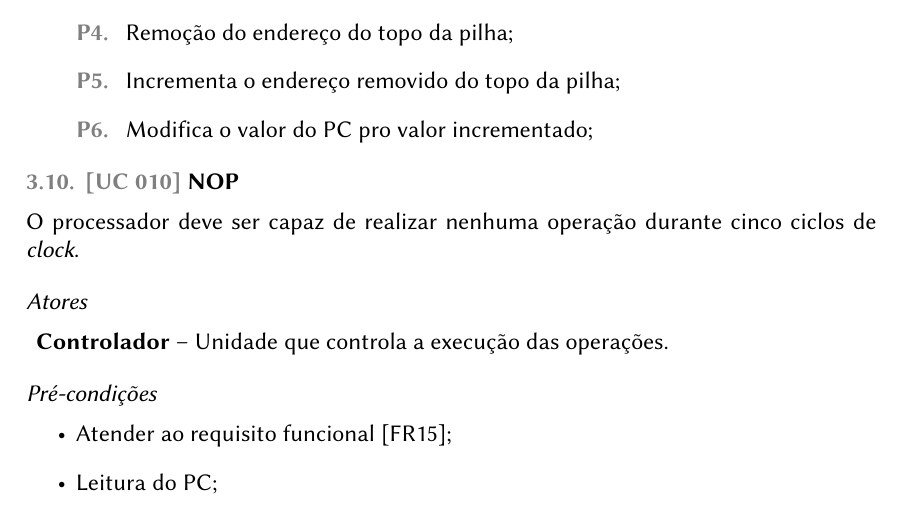
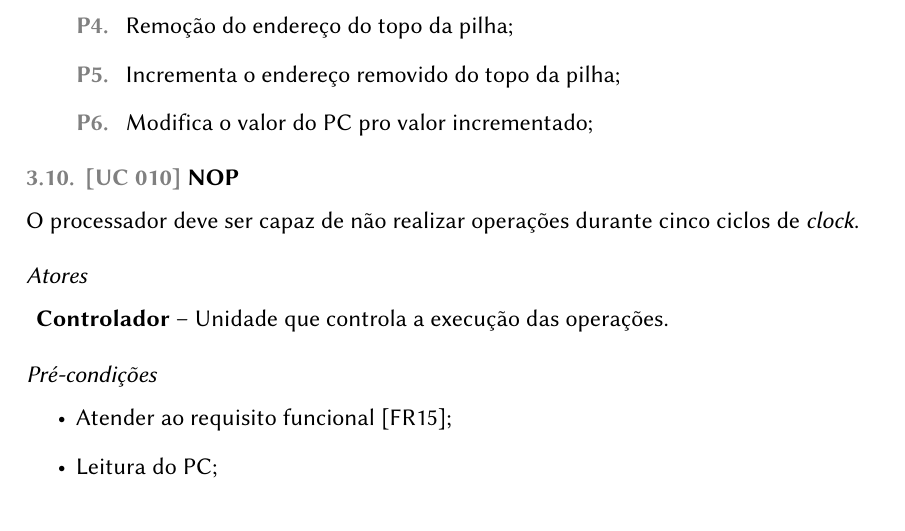
Before and after one commit to tec499-20142/t02-core-musa, a LaTeX document (doc/requirements/pt_br_use_cases.tex): part of page 16 of 17, cut so that both start at the same text. Compiled offline with pdfLaTeX.

Commit message:
[Refactoring] NOP function description

```diff
--- a/doc/requirements/pt_br_use_cases.tex
+++ b/doc/requirements/pt_br_use_cases.tex
@@ -465,7 +465,7 @@ Este documento tem como objetivo a especificação dos casos de uso do projeto C
   \end{mainflow}
 
    \usecase{NOP}
-  O processador deve ser capaz de realizar nenhuma operação durante cinco ciclos de \textit{clock}.
+  O processador deve ser capaz de não realizar operações durante cinco ciclos de \textit{clock}.
   \actors
   \begin{description}
   	\item \textbf{Controlador} – Unidade que controla a execução das operações.
```
